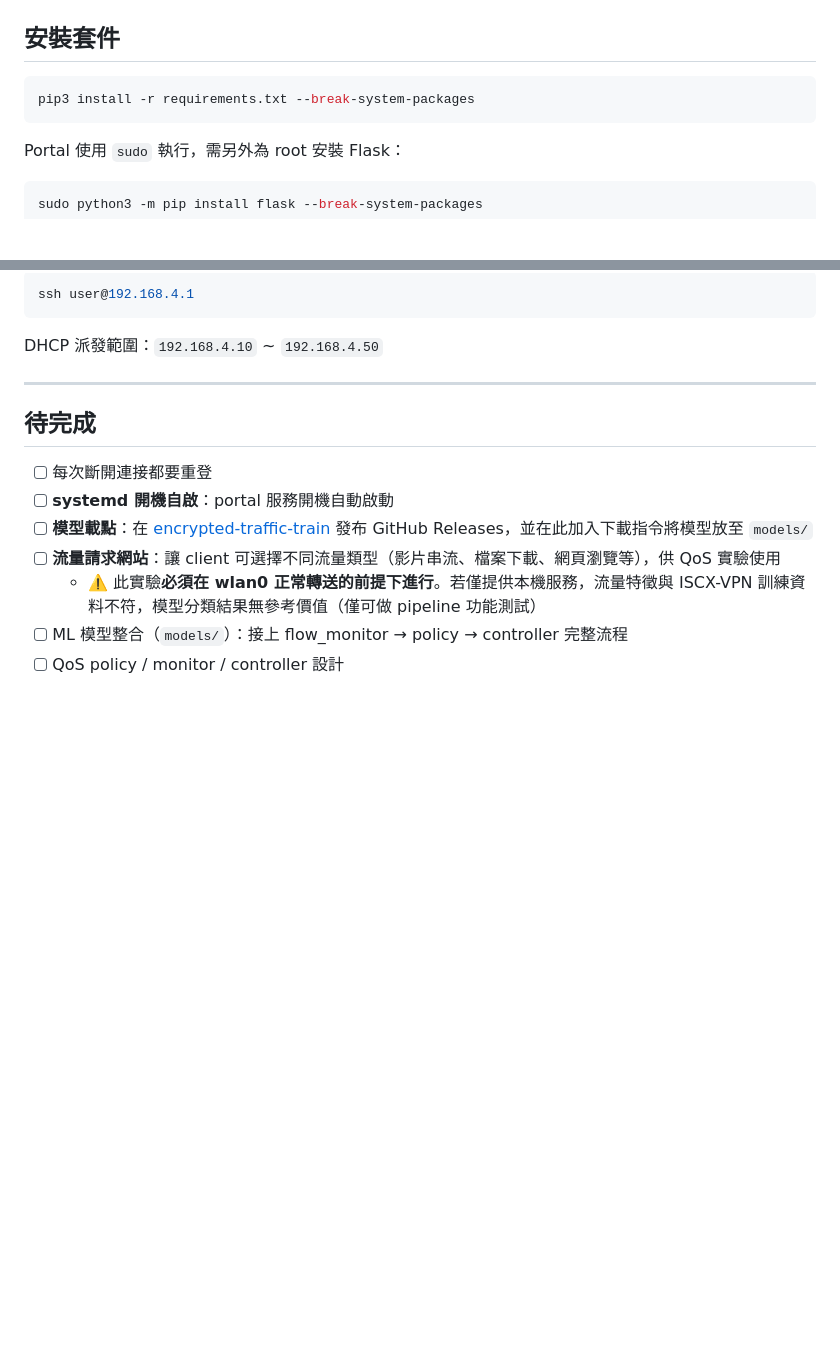
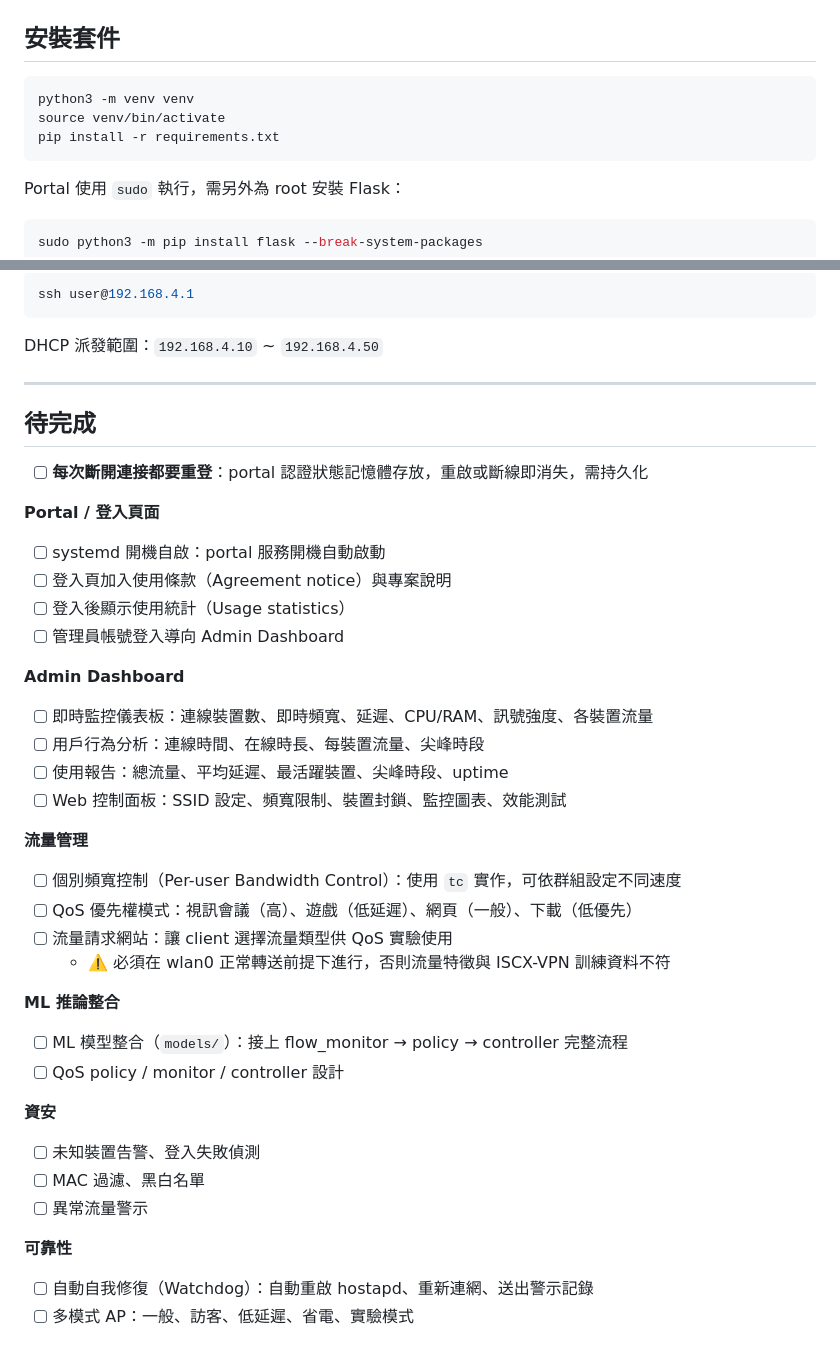
Before and after one commit to hyouka0904/encrypted-traffic-deploy, a Markdown page: README.md, 2 parts joined by grey strips. GitHub-like rendering; blank space fills up the shorter version.

Commit message:
[docs] update todo list

````diff
--- a/README.md
+++ b/README.md
@@ -18,7 +18,9 @@ cd encrypted-traffic-deploy
 ## 安裝套件
 
 ```bash
-pip3 install -r requirements.txt --break-system-packages
+python3 -m venv venv
+source venv/bin/activate
+pip install -r requirements.txt
 ```
 
 Portal 使用 `sudo` 執行，需另外為 root 安裝 Flask：
@@ -196,10 +198,35 @@ DHCP 派發範圍：`192.168.4.10` ~ `192.168.4.50`
 
 ## 待完成
 
-- [ ] 每次斷開連接都要重登
-- [ ] **systemd 開機自啟**：portal 服務開機自動啟動
-- [ ] **模型載點**：在 [encrypted-traffic-train](https://github.com/hyouka0904/encrypted-traffic-train) 發布 GitHub Releases，並在此加入下載指令將模型放至 `models/`
-- [ ] **流量請求網站**：讓 client 可選擇不同流量類型（影片串流、檔案下載、網頁瀏覽等），供 QoS 實驗使用
-  - ⚠️ 此實驗**必須在 wlan0 正常轉送的前提下進行**。若僅提供本機服務，流量特徵與 ISCX-VPN 訓練資料不符，模型分類結果無參考價值（僅可做 pipeline 功能測試）
+- [ ] **每次斷開連接都要重登**：portal 認證狀態記憶體存放，重啟或斷線即消失，需持久化
+
+**Portal / 登入頁面**
+- [ ] systemd 開機自啟：portal 服務開機自動啟動
+- [ ] 登入頁加入使用條款（Agreement notice）與專案說明
+- [ ] 登入後顯示使用統計（Usage statistics）
+- [ ] 管理員帳號登入導向 Admin Dashboard
+
+**Admin Dashboard**
+- [ ] 即時監控儀表板：連線裝置數、即時頻寬、延遲、CPU/RAM、訊號強度、各裝置流量
+- [ ] 用戶行為分析：連線時間、在線時長、每裝置流量、尖峰時段
+- [ ] 使用報告：總流量、平均延遲、最活躍裝置、尖峰時段、uptime
+- [ ] Web 控制面板：SSID 設定、頻寬限制、裝置封鎖、監控圖表、效能測試
+
+**流量管理**
+- [ ] 個別頻寬控制（Per-user Bandwidth Control）：使用 `tc` 實作，可依群組設定不同速度
+- [ ] QoS 優先權模式：視訊會議（高）、遊戲（低延遲）、網頁（一般）、下載（低優先）
+- [ ] 流量請求網站：讓 client 選擇流量類型供 QoS 實驗使用
+  - ⚠️ 必須在 wlan0 正常轉送前提下進行，否則流量特徵與 ISCX-VPN 訓練資料不符
+
+**ML 推論整合**
 - [ ] ML 模型整合（`models/`）：接上 flow_monitor → policy → controller 完整流程
 - [ ] QoS policy / monitor / controller 設計
+
+**資安**
+- [ ] 未知裝置告警、登入失敗偵測
+- [ ] MAC 過濾、黑白名單
+- [ ] 異常流量警示
+
+**可靠性**
+- [ ] 自動自我修復（Watchdog）：自動重啟 hostapd、重新連網、送出警示記錄
+- [ ] 多模式 AP：一般、訪客、低延遲、省電、實驗模式
````
